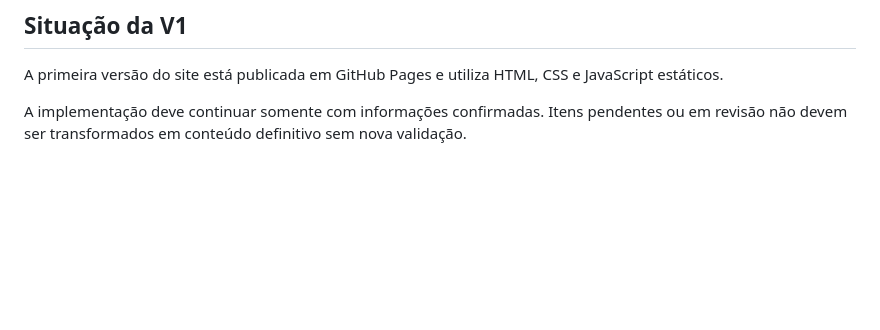
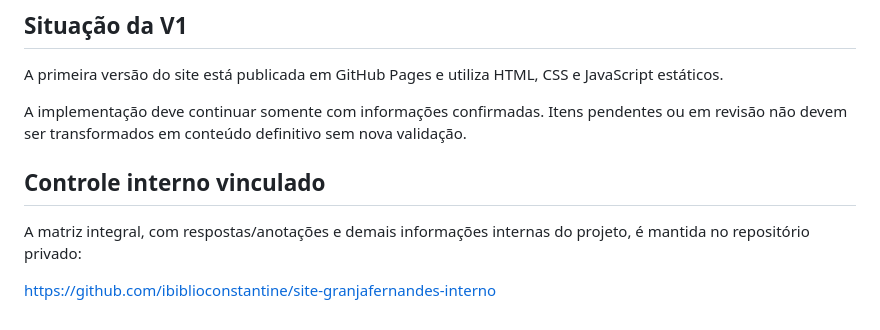
Before and after one commit to ibiblioconstantine/site-granjafernandes, a Markdown page: docs/CONTROLE_PENDENCIAS.md, the part around the change. GitHub-like rendering; blank space fills up the shorter version.

Commit message:
GF-DOC-003: vincula documentação pública ao controle interno

```diff
--- a/docs/CONTROLE_PENDENCIAS.md
+++ b/docs/CONTROLE_PENDENCIAS.md
@@ -67,3 +67,9 @@ Estados utilizados:
 A primeira versão do site está publicada em GitHub Pages e utiliza HTML, CSS e JavaScript estáticos.
 
 A implementação deve continuar somente com informações confirmadas. Itens pendentes ou em revisão não devem ser transformados em conteúdo definitivo sem nova validação.
+
+## Controle interno vinculado
+
+A matriz integral, com respostas/anotações e demais informações internas do projeto, é mantida no repositório privado:
+
+https://github.com/ibiblioconstantine/site-granjafernandes-interno
```
